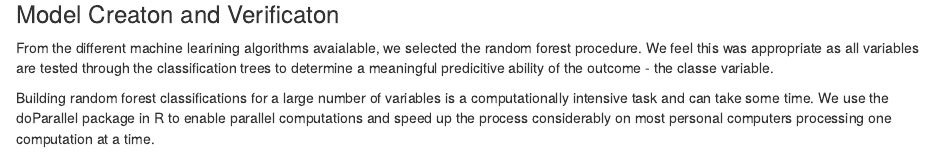
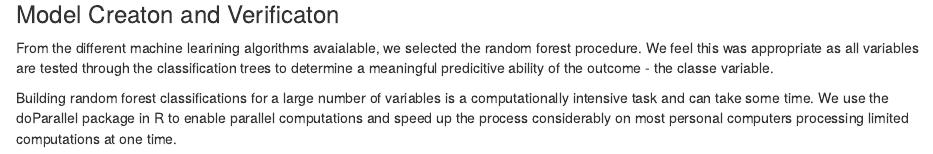
Before and after one commit to datakiin/PML_Project, an R Markdown document (pml_project_feb16.Rmd): the page in a window 1100 px wide, from 2260 px down. Rendered offline with R 4.5, knitr and Pandoc, with nearby package versions; some code elsewhere in the file could not run offline.

Commit message:
gh attempt 1

````diff
--- a/pml_project_feb16.Rmd
+++ b/pml_project_feb16.Rmd
@@ -104,9 +104,9 @@ For cross validation purposes we segregate our processed training set into train
 
 From the different machine learining algorithms avaialable, we selected the random forest procedure. We feel this was appropriate as all variables are tested through the classification trees to determine a meaningful predicitive ability of the outcome - the classe variable.
 
-Building random forest classifications for a large number of variables is a computationally intensive task and can take some time. We use the doParallel package in R to enable parallel computations and speed up the process considerably on most personal computers processing one computation at a time.
+Building random forest classifications for a large number of variables is a computationally intensive task and can take some time. We use the doParallel package in R to enable parallel computations and speed up the process considerably on most personal computers processing limited computations at one time.
 
-``` {r trainmodel2, echo = TRUE, cache = TRUE, message = FALSE}
+``` {r trainModel, echo = TRUE, cache = TRUE, message = FALSE}
   # step 1: configure parallel processing
   library(parallel)
   library(doParallel)
````
